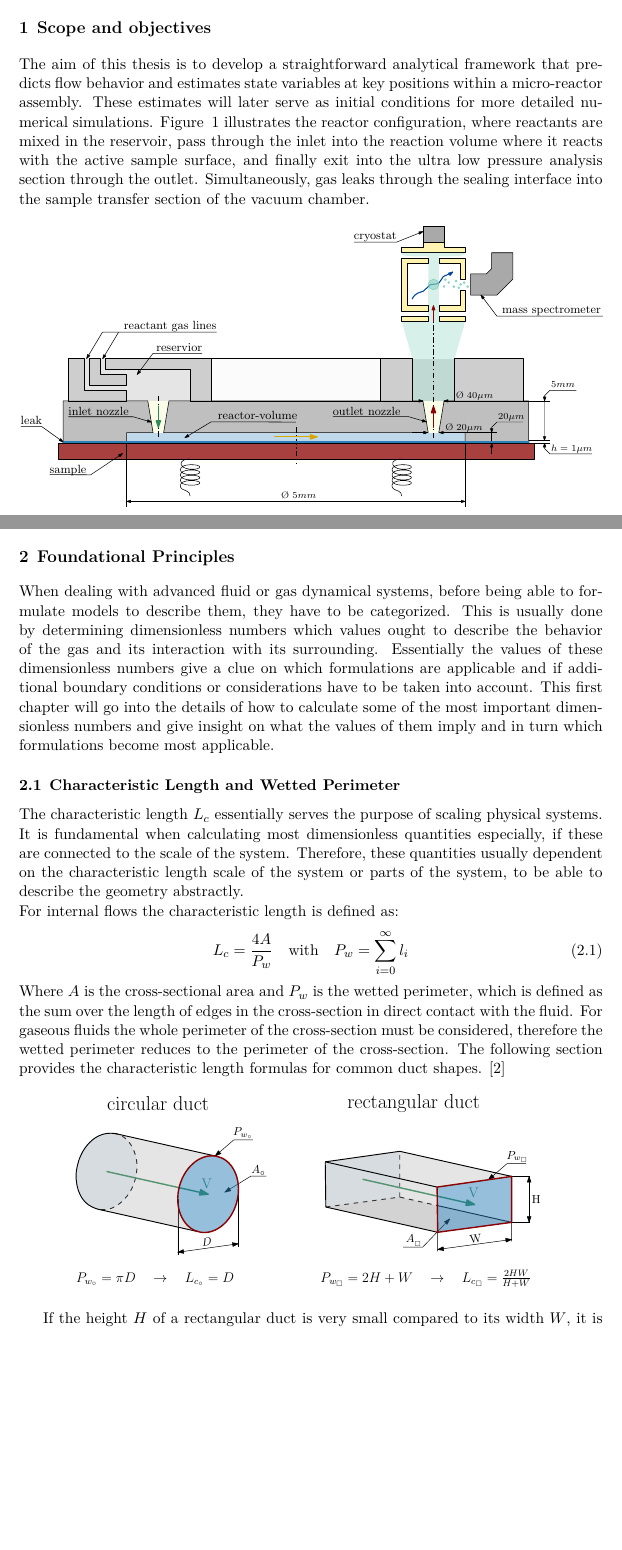
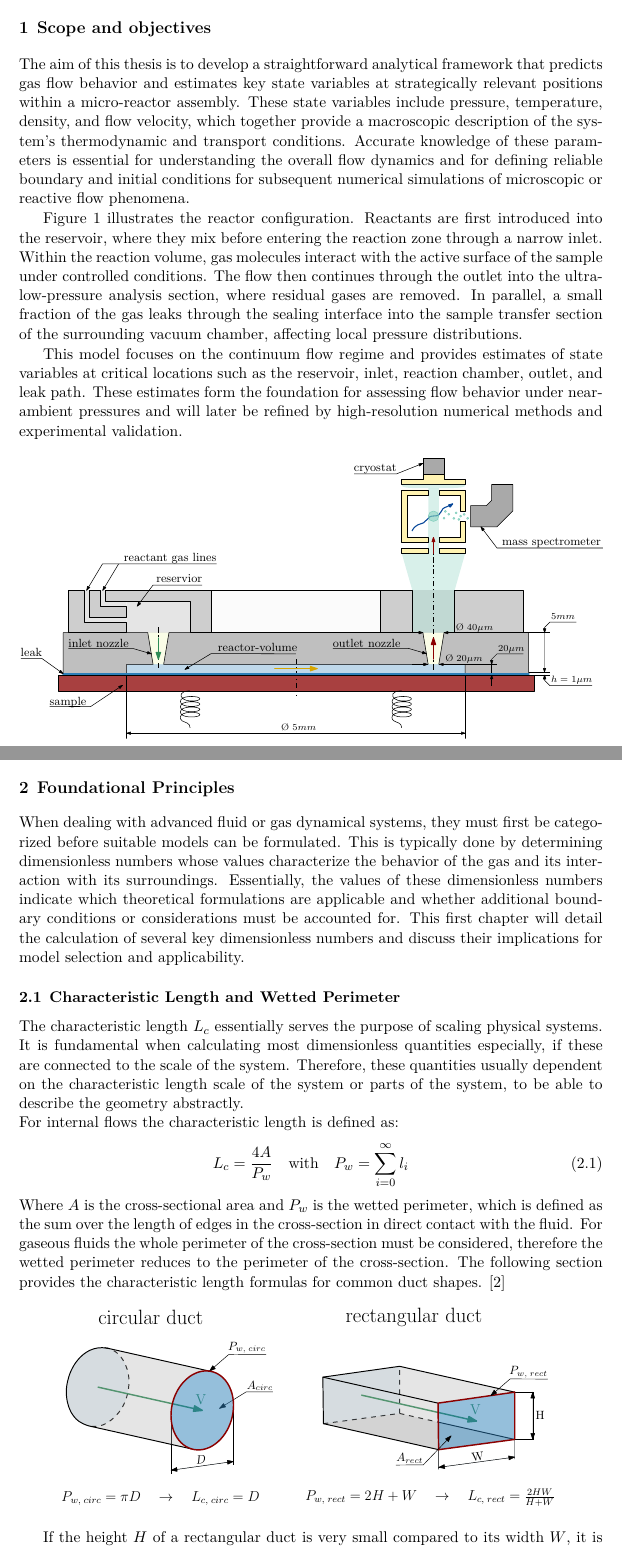
Before and after one commit to kronberger-droid/Thesis-Latex-Source, a LaTeX document (main.tex, which reads src/01_scope-and-objectives/default.tex, src/02_foundations/default.tex): two parts of pages 17 and 19 of 60, joined at a grey line, cut so that both start at the same text, the shorter picture padded with empty space. Compiled offline with XeLaTeX.

Commit message:
corrections

```diff
--- a/src/01_scope-and-objectives/default.tex
+++ b/src/01_scope-and-objectives/default.tex
@@ -1,9 +1,15 @@
 \section{Scope and objectives}\label{sec:scope-objectives}
-	The aim of this thesis is to develop a straightforward analytical framework that predicts flow behavior and estimates state variables at key positions within a micro-reactor assembly.
-	These estimates will later serve as initial conditions for more detailed numerical simulations.
-	Figure \ref{fig:technical-drawing} illustrates the reactor configuration, where reactants are mixed in the reservoir, pass through the inlet into the reaction volume where it reacts with the active sample surface, and finally exit into the ultra low pressure analysis section through the outlet.
-	Simultaneously, gas leaks through the sealing interface into the sample transfer section of the vacuum chamber.
+	The aim of this thesis is to develop a straightforward analytical framework that predicts gas flow behavior and estimates key state variables at strategically relevant positions within a micro-reactor assembly.
+	These state variables include pressure, temperature, density, and flow velocity, which together provide a macroscopic description of the system's thermodynamic and transport conditions.
+	Accurate knowledge of these parameters is essential for understanding the overall flow dynamics and for defining reliable boundary and initial conditions for subsequent numerical simulations of microscopic or reactive flow phenomena.
 
+	Figure~\ref{fig:technical-drawing} illustrates the reactor configuration. Reactants are first introduced into the reservoir, where they mix before entering the reaction zone through a narrow inlet.
+	Within the reaction volume, gas molecules interact with the active surface of the sample under controlled conditions.
+	The flow then continues through the outlet into the ultra-low-pressure analysis section, where residual gases are removed.
+	In parallel, a small fraction of the gas leaks through the sealing interface into the sample transfer section of the surrounding vacuum chamber, affecting local pressure distributions.
+
+	This model focuses on the continuum flow regime and provides estimates of state variables at critical locations such as the reservoir, inlet, reaction chamber, outlet, and leak path.
+	These estimates form the foundation for assessing flow behavior under near-ambient pressures and will later be refined by high-resolution numerical methods and experimental validation.
 	\begin{figure}[H]
 	    \centering
 	    \includegraphics[width=\textwidth]{src/01_scope-and-objectives/fig_technical-drawing.pdf}
--- a/src/02_foundations/default.tex
+++ b/src/02_foundations/default.tex
@@ -1,10 +1,8 @@
-% src/02_foundations/default.tex
-
 \section{Foundational Principles}
-	When dealing with advanced fluid or gas dynamical systems, before being able to formulate models to describe them, they have to be categorized.
-	This is usually done by determining dimensionless numbers which values ought to describe the behavior of the gas and its interaction with its surrounding.
-	Essentially the values of these dimensionless numbers give a clue on which formulations are applicable and if additional boundary conditions or considerations have to be taken into account.
-	This first chapter will go into the details of how to calculate some of the most important dimensionless numbers and give insight on what the values of them imply and in turn which formulations become most applicable.
+	When dealing with advanced fluid or gas dynamical systems, they must first be categorized before suitable models can be formulated.
+	This is typically done by determining dimensionless numbers whose values characterize the behavior of the gas and its interaction with its surroundings.
+	Essentially, the values of these dimensionless numbers indicate which theoretical formulations are applicable and whether additional boundary conditions or considerations must be accounted for.
+	This first chapter will detail the calculation of several key dimensionless numbers and discuss their implications for model selection and applicability.
 
 \subsection{Characteristic Length and Wetted Perimeter}\label{sec:characteristic-length}
 \input{src/02_foundations/characteristic_length.tex}
```
Also changed, not shown: src/00_intro/abstract.tex (+8 -8 lines), src/02_foundations/characteristic_length.tex (+2 -2 lines), main.pdf, src/02_foundations/fig_wetted-perimeter-nozzle-rect.pdf, src/02_foundations/fig_wetted-perimeter-plates.pdf.
